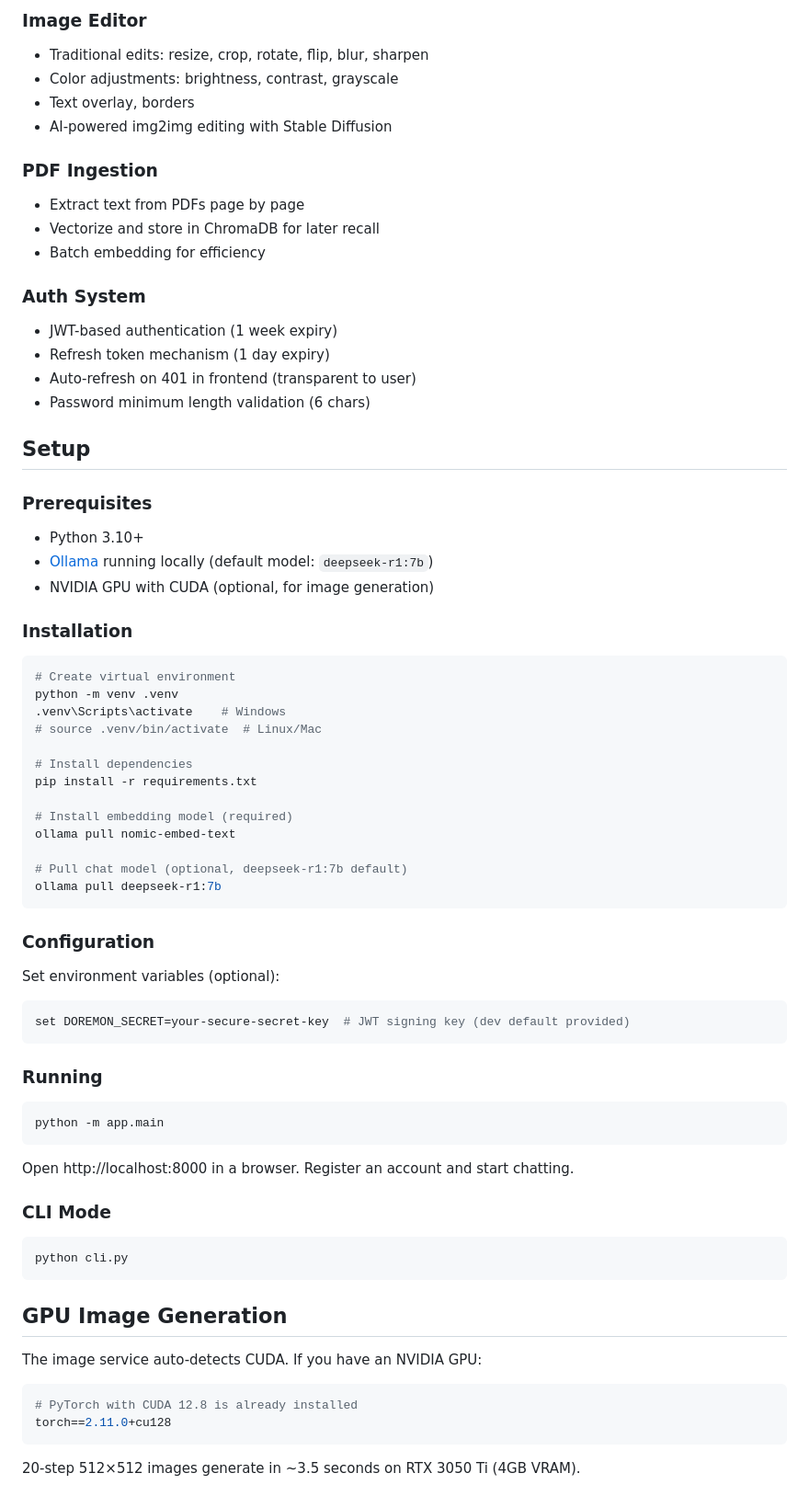
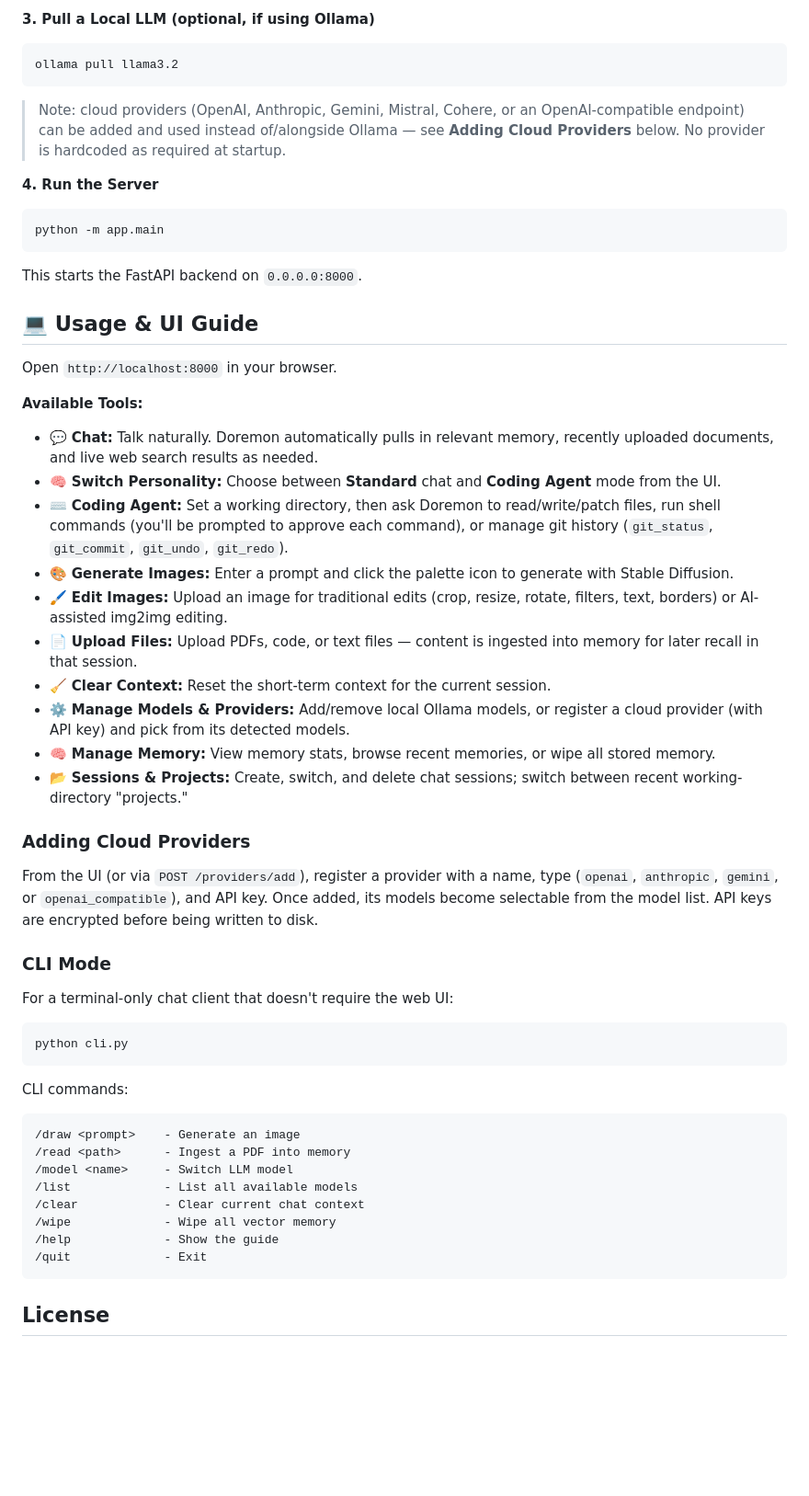
Before and after one commit to The-VibeCoders/AI-Bot, a Markdown page: README.md, the part around one of its changes. Shown at 92% size. GitHub-like rendering; blank space fills up the shorter version.

````diff
--- a/README.md
+++ b/README.md
@@ -149,76 +87,59 @@ mini project v2/
-### Image Editor
-- Traditional edits: resize, crop, rotate, flip, blur, sharpen
-- Color adjustments: brightness, contrast, grayscale
-- Text overlay, borders
-- AI-powered img2img editing with Stable Diffusion
-
-### PDF Ingestion
-- Extract text from PDFs page by page
-- Vectorize and store in ChromaDB for later recall
-- Batch embedding for efficiency
-
-### Auth System
-- JWT-based authentication (1 week expiry)
-- Refresh token mechanism (1 day expiry)
-- Auto-refresh on 401 in frontend (transparent to user)
-- Password minimum length validation (6 chars)
-
-## Setup
-
-### Prerequisites
-
-- Python 3.10+
-- [Ollama](https://ollama.com) running locally (default model: `deepseek-r1:7b`)
-- NVIDIA GPU with CUDA (optional, for image generation)
-
-### Installation
+**3. Pull a Local LLM (optional, if using Ollama)**
 
 ```bash
-# Create virtual environment
-python -m venv .venv
-.venv\Scripts\activate    # Windows
-# source .venv/bin/activate  # Linux/Mac
-
-# Install dependencies
-pip install -r requirements.txt
-
-# Install embedding model (required)
-ollama pull nomic-embed-text
-
-# Pull chat model (optional, deepseek-r1:7b default)
-ollama pull deepseek-r1:7b
+ollama pull llama3.2
 ```
 
-### Configuration
+> Note: cloud providers (OpenAI, Anthropic, Gemini, Mistral, Cohere, or an OpenAI-compatible endpoint) can be added and used instead of/alongside Ollama — see **Adding Cloud Providers** below. No provider is hardcoded as required at startup.
 
-Set environment variables (optional):
-
-```bash
-set DOREMON_SECRET=your-secure-secret-key  # JWT signing key (dev default provided)
-```
-
-### Running
+**4. Run the Server**
 
 ```bash
 python -m app.main
 ```
 
-Open http://localhost:8000 in a browser. Register an account and start chatting.
+This starts the FastAPI backend on `0.0.0.0:8000`.
+
+## 💻 Usage & UI Guide
+
+Open `http://localhost:8000` in your browser.
+
+**Available Tools:**
+
+- 💬 **Chat:** Talk naturally. Doremon automatically pulls in relevant memory, recently uploaded documents, and live web search results as needed.
+- 🧠 **Switch Personality:** Choose between **Standard** chat and **Coding Agent** mode from the UI.
+- ⌨️ **Coding Agent:** Set a working directory, then ask Doremon to read/write/patch files, run shell commands (you'll be prompted to approve each command), or manage git history (`git_status`, `git_commit`, `git_undo`, `git_redo`).
+- 🎨 **Generate Images:** Enter a prompt and click the palette icon to generate with Stable Diffusion.
+- 🖌️ **Edit Images:** Upload an image for traditional edits (crop, resize, rotate, filters, text, borders) or AI-assisted img2img editing.
+- 📄 **Upload Files:** Upload PDFs, code, or text files — content is ingested into memory for later recall in that session.
+- 🧹 **Clear Context:** Reset the short-term context for the current session.
+- ⚙️ **Manage Models & Providers:** Add/remove local Ollama models, or register a cloud provider (with API key) and pick from its detected models.
+- 🧠 **Manage Memory:** View memory stats, browse recent memories, or wipe all stored memory.
+- 📂 **Sessions & Projects:** Create, switch, and delete chat sessions; switch between recent working-directory "projects."
+
+### Adding Cloud Providers
+
+From the UI (or via `POST /providers/add`), register a provider with a name, type (`openai`, `anthropic`, `gemini`, or `openai_compatible`), and API key. Once added, its models become selectable from the model list. API keys are encrypted before being written to disk.
 
 ### CLI Mode
+
+For a terminal-only chat client that doesn't require the web UI:
 
 ```bash
 python cli.py
 ```
 
-## GPU Image Generation
-
-The image service auto-detects CUDA. If you have an NVIDIA GPU:
-
-```bash
-# PyTorch with CUDA 12.8 is already installed
-torch==2.11.0+cu128
+CLI commands:
+```
+/draw <prompt>    - Generate an image
+/read <path>      - Ingest a PDF into memory
+/model <name>     - Switch LLM model
+/list             - List all available models
+/clear            - Clear current chat context
+/wipe             - Wipe all vector memory
+/help             - Show the guide
+/quit             - Exit
 ```
 
-20-step 512×512 images generate in ~3.5 seconds on RTX 3050 Ti (4GB VRAM).
+## License
 
````
Also changed, not shown: other parts of README.md (+77 -178 lines).
